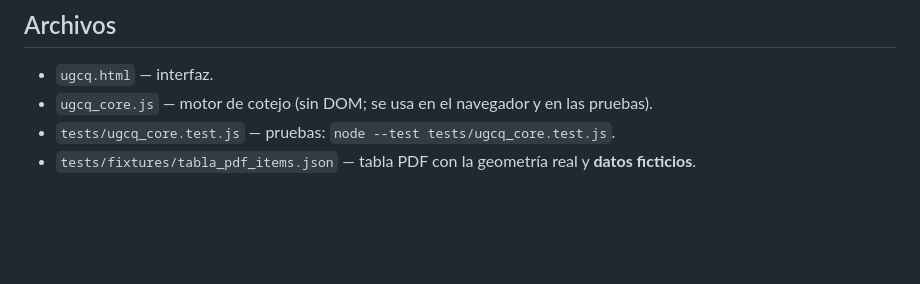
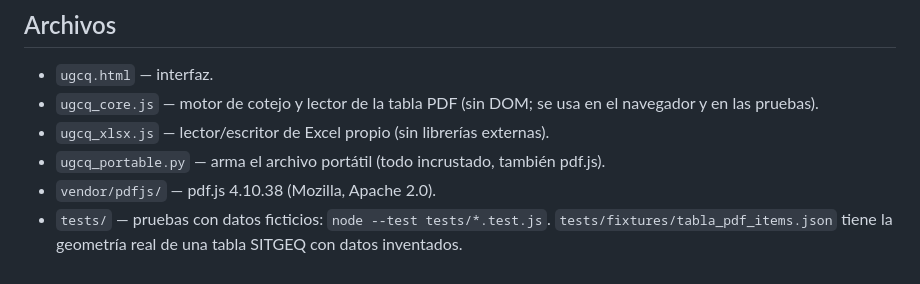
Before and after one commit to GutierrezUPPQ/cancelos-api, a Markdown page: UGCQ_CIERRE_DIARIO.md, the part around one of its changes. Drawn GitHub-style; blank space fills up the shorter version.

```diff
--- a/UGCQ_CIERRE_DIARIO.md
+++ b/UGCQ_CIERRE_DIARIO.md
@@ -54,6 +65,9 @@ condicionales realizadas ≤ condicionales; totales.
 ## Archivos
 
 - `ugcq.html` — interfaz.
-- `ugcq_core.js` — motor de cotejo (sin DOM; se usa en el navegador y en las pruebas).
-- `tests/ugcq_core.test.js` — pruebas: `node --test tests/ugcq_core.test.js`.
-- `tests/fixtures/tabla_pdf_items.json` — tabla PDF con la geometría real y **datos ficticios**.
+- `ugcq_core.js` — motor de cotejo y lector de la tabla PDF (sin DOM; se usa en el navegador y en las pruebas).
+- `ugcq_xlsx.js` — lector/escritor de Excel propio (sin librerías externas).
+- `ugcq_portable.py` — arma el archivo portátil (todo incrustado, también pdf.js).
+- `vendor/pdfjs/` — pdf.js 4.10.38 (Mozilla, Apache 2.0).
+- `tests/` — pruebas con datos ficticios: `node --test tests/*.test.js`.
+  `tests/fixtures/tabla_pdf_items.json` tiene la geometría real de una tabla SITGEQ con datos inventados.
```
Also changed, not shown: other parts of UGCQ_CIERRE_DIARIO.md (+37 -26 lines).
